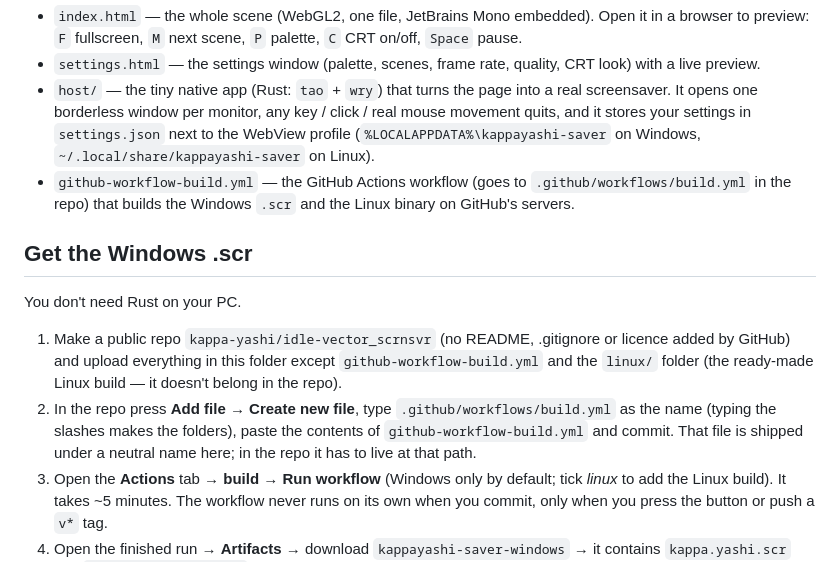
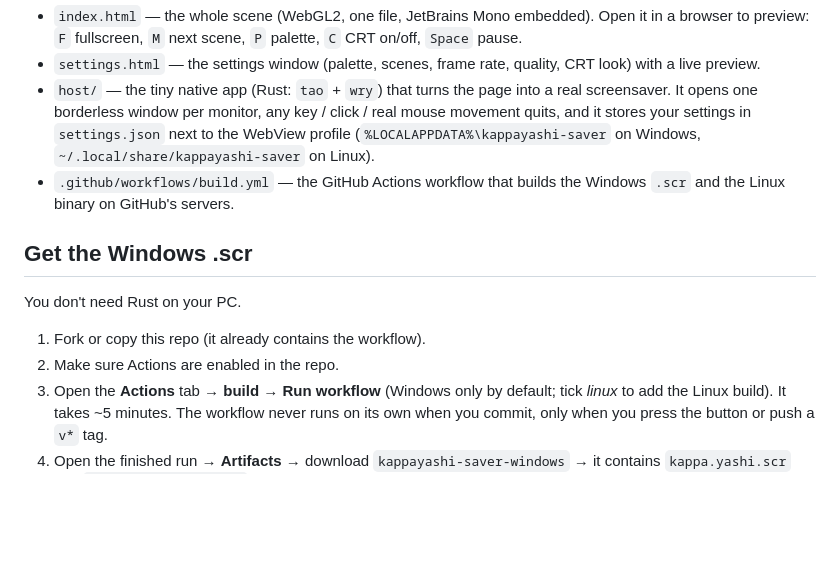
Before and after one commit to kappa-yashi/idle-vector_scrnsvr, a Markdown page: README.md, the part around the change. GitHub-like rendering; blank space fills up the shorter version.

Commit message:
README: repo layout

```diff
--- a/README.md
+++ b/README.md
@@ -9,14 +9,14 @@ A generative screensaver in the look of the kappa.yashi vector-console clips: am
 - `index.html` — the whole scene (WebGL2, one file, JetBrains Mono embedded). Open it in a browser to preview: `F` fullscreen, `M` next scene, `P` palette, `C` CRT on/off, `Space` pause.
 - `settings.html` — the settings window (palette, scenes, frame rate, quality, CRT look) with a live preview.
 - `host/` — the tiny native app (Rust: `tao` + `wry`) that turns the page into a real screensaver. It opens one borderless window per monitor, any key / click / real mouse movement quits, and it stores your settings in `settings.json` next to the WebView profile (`%LOCALAPPDATA%\kappayashi-saver` on Windows, `~/.local/share/kappayashi-saver` on Linux).
-- `github-workflow-build.yml` — the GitHub Actions workflow (goes to `.github/workflows/build.yml` in the repo) that builds the Windows `.scr` and the Linux binary on GitHub's servers.
+- `.github/workflows/build.yml` — the GitHub Actions workflow that builds the Windows `.scr` and the Linux binary on GitHub's servers.
 
 ## Get the Windows .scr
 
 You don't need Rust on your PC.
 
-1. Make a public repo `kappa-yashi/idle-vector_scrnsvr` (no README, .gitignore or licence added by GitHub) and upload everything in this folder except `github-workflow-build.yml` and the `linux/` folder (the ready-made Linux build — it doesn't belong in the repo).
-2. In the repo press **Add file → Create new file**, type `.github/workflows/build.yml` as the name (typing the slashes makes the folders), paste the contents of `github-workflow-build.yml` and commit. That file is shipped under a neutral name here; in the repo it has to live at that path.
+1. Fork or copy this repo (it already contains the workflow).
+2. Make sure Actions are enabled in the repo.
 3. Open the **Actions** tab → **build** → **Run workflow** (Windows only by default; tick *linux* to add the Linux build). It takes ~5 minutes. The workflow never runs on its own when you commit, only when you press the button or push a `v*` tag.
 4. Open the finished run → **Artifacts** → download `kappayashi-saver-windows` → it contains `kappa.yashi.scr` and `kappayashi-saver.exe`.
 
```
